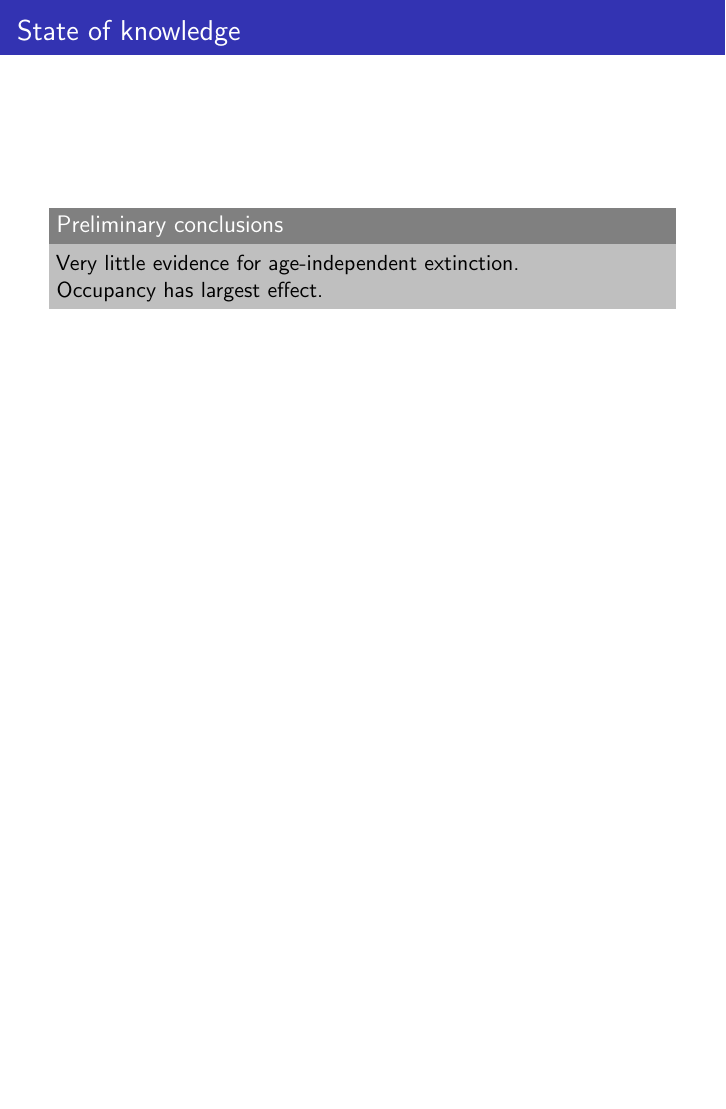
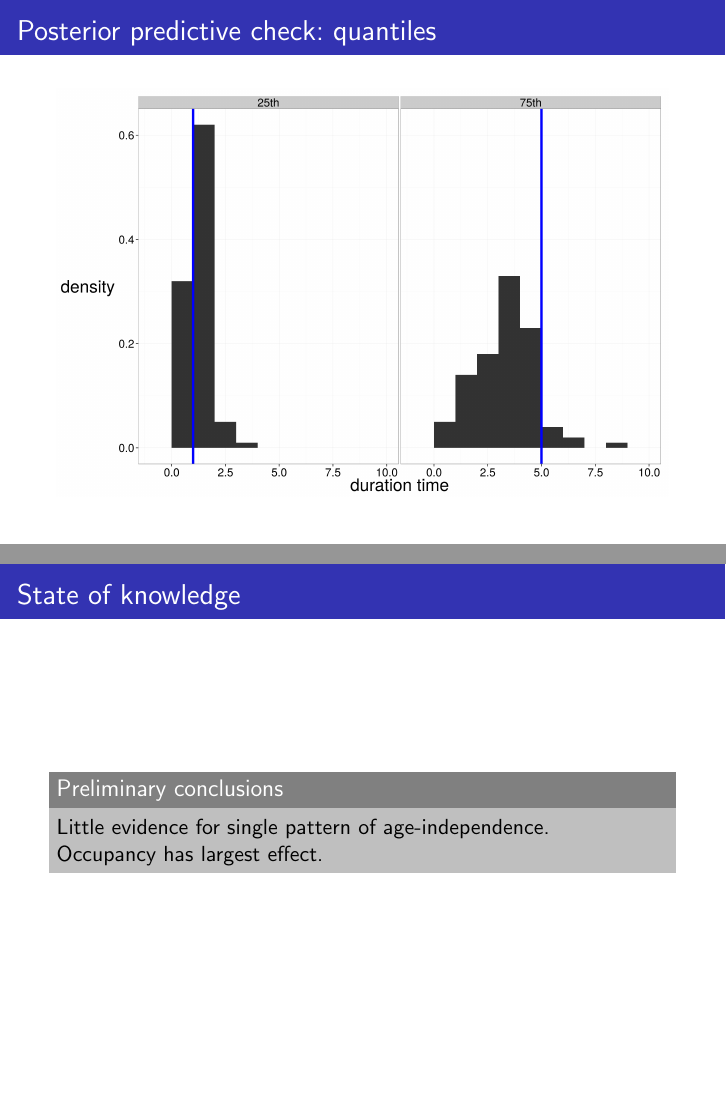
Before and after one commit to psmits/survivor, LaTeX slides (doc/talk_gsa14.tex): page 14 of 18 before the commit and pages 14 and 15 of 19 after it, the two joined at a grey line, the shorter picture padded with empty space. Compiled offline with pdfLaTeX.

Commit message:
common prior. quantile test quantities

```diff
--- a/doc/talk_gsa14.tex
+++ b/doc/talk_gsa14.tex
@@ -170,10 +170,17 @@
 \end{frame}
 
 \begin{frame}
+  \frametitle{Posterior predictive check: quantiles}
+  \begin{center}
+    \includegraphics[height = 0.8\textheight, width = \textwidth, keepaspectratio = true]{figure/wei_quant_ppc}
+  \end{center}
+\end{frame}
+
+\begin{frame}
   \frametitle{State of knowledge}
 
   \begin{block}{Preliminary conclusions}
-    Very little evidence for age-independent extinction.
+    Little evidence for single pattern of age-independence.
 
     Occupancy has largest effect.
   \end{block}
```
Also changed, not shown: doc/figure/lgn_dur_post.png, doc/figure/lgn_mean_ppc.png, doc/figure/lgn_post.png, doc/figure/lgn_quant_ppc.png (added), doc/figure/surv_mod.pdf, doc/figure/wei_dur_post.png, doc/figure/wei_mean_ppc.png, doc/figure/wei_post.png, doc/figure/wei_quant_ppc.png (added), doc/talk_gsa14.tex (2 more changed lines), 7 other files.
